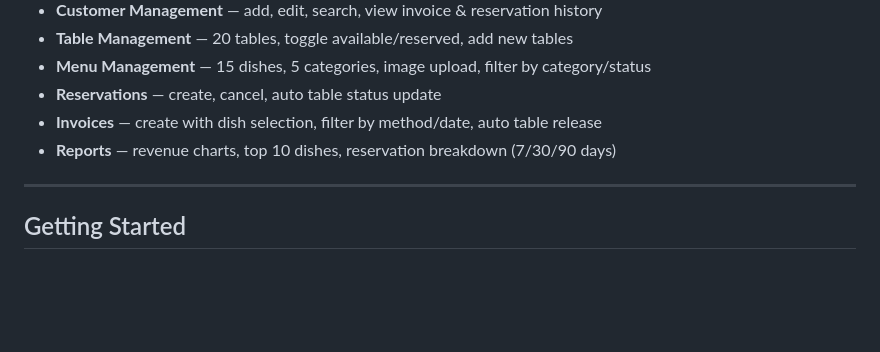
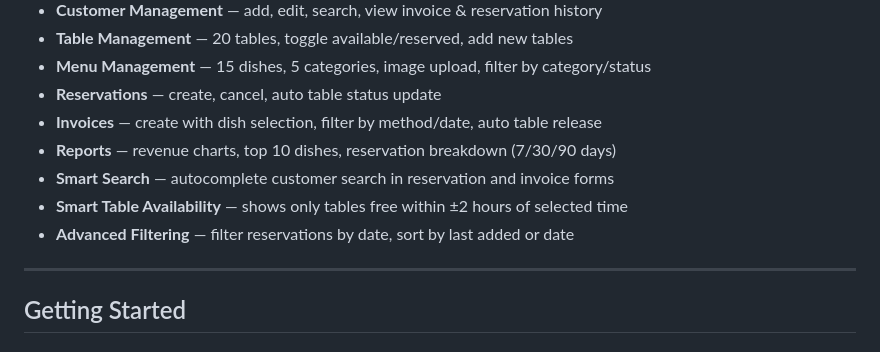
Before and after one commit to Camtus-286/Restaurant-Management-System, a Markdown page: README.md, the part around the change. Drawn GitHub-style; blank space fills up the shorter version.

```diff
--- a/README.md
+++ b/README.md
@@ -93,7 +93,9 @@ Restaurant-Management-System/
 -  **Reservations** — create, cancel, auto table status update
 -  **Invoices** — create with dish selection, filter by method/date, auto table release
 -  **Reports** — revenue charts, top 10 dishes, reservation breakdown (7/30/90 days)
-
+-  **Smart Search** — autocomplete customer search in reservation and invoice forms
+-  **Smart Table Availability** — shows only tables free within ±2 hours of selected time
+-  **Advanced Filtering** — filter reservations by date, sort by last added or date
 ---
 
 ## Getting Started
```
